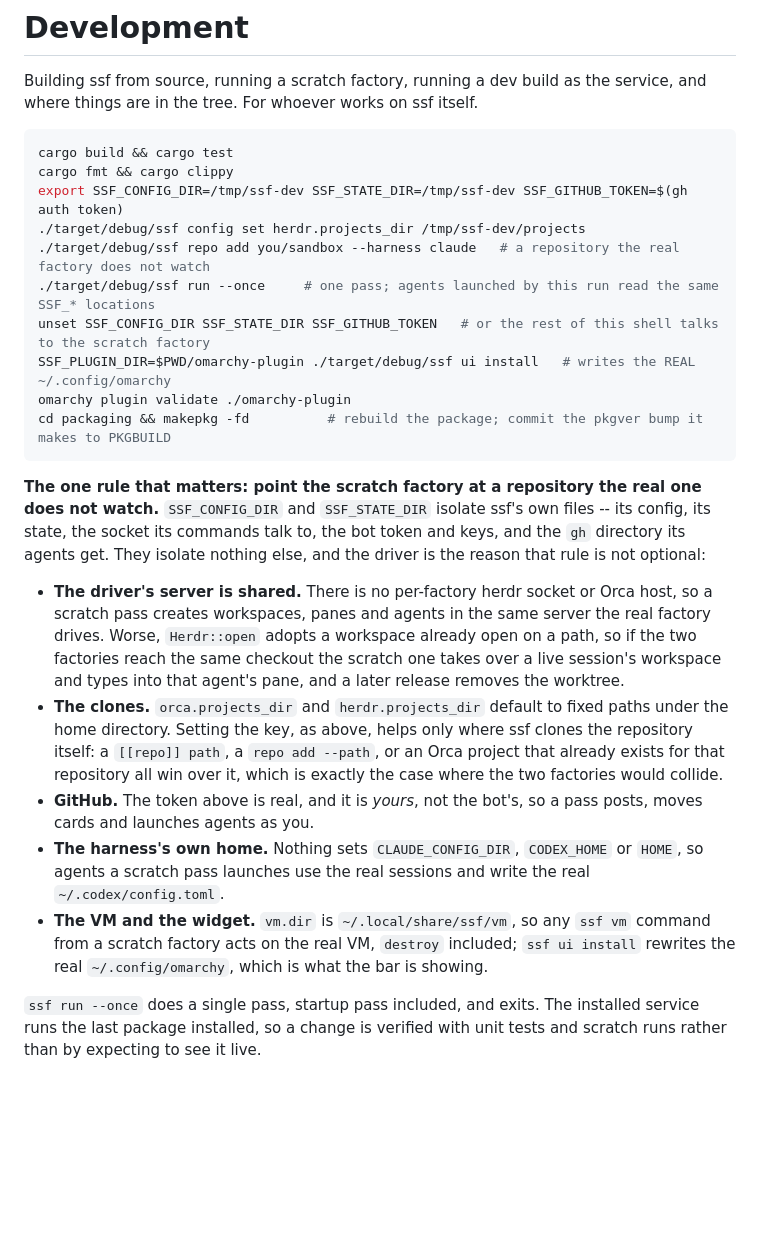
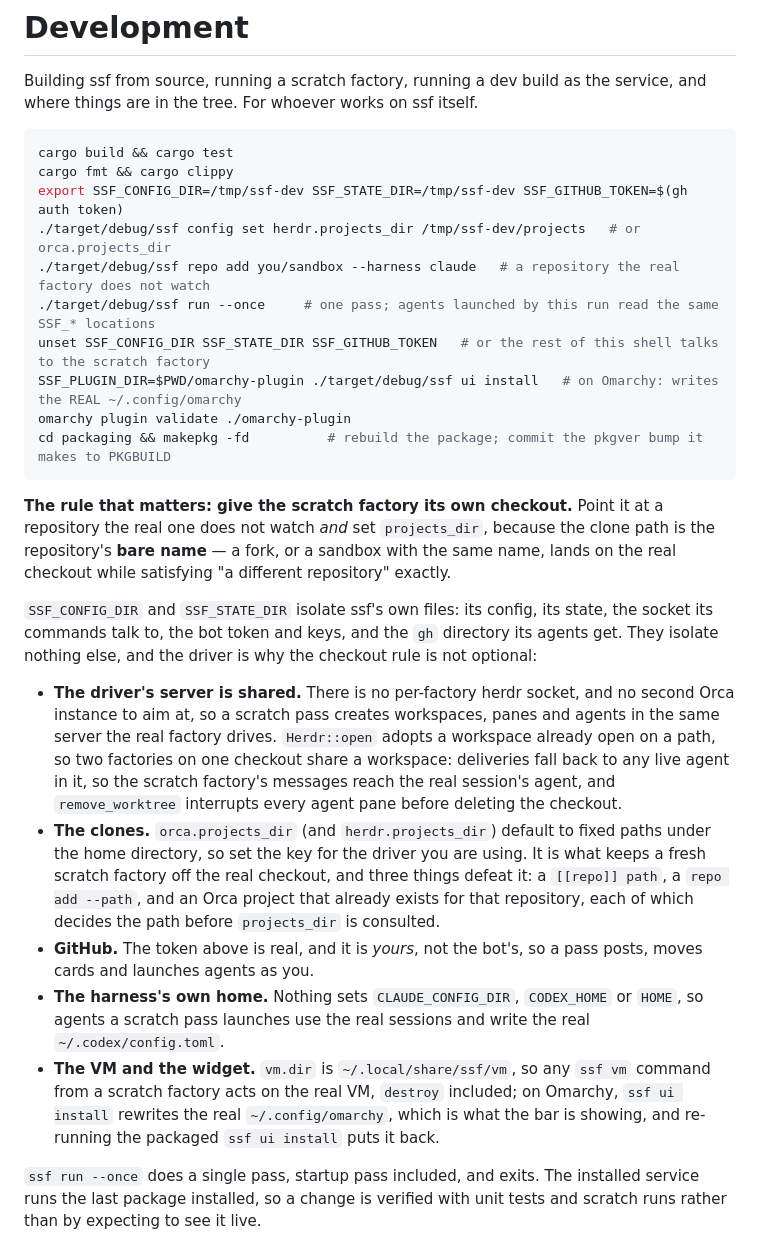
Before and after one commit to mikekelly/simple-software-factory, a Markdown page: docs/development.md, the part around the change. GitHub-like rendering; blank space fills up the shorter version.

Commit message:
Gauntlet round 2: the rule is about the checkout, not the repository
Round 2 found the leading rule insufficient in the likeliest case. The
clone path is `projects_dir.join(repo)` where `repo` is the repository's
bare name, so a fork of the watched repository -- the most natural thing to
point a scratch factory at -- satisfies "a repository the real one does not
watch" and lands on the same checkout. The rule is now about the checkout,
and `projects_dir` is a co-equal instruction rather than a footnote.

Four more, all mine:

- The clones bullet claimed the three bypasses were "exactly the case where
  the two factories would collide". They are how the mitigation is defeated,
  not the collision. For the factory this recipe builds, `projects_dir` is
  what prevents it.
- "No per-factory herdr socket or Orca host" is wrong: `orca.host` is a
  config key. What is true is that there is no second Orca instance to aim
  at.
- "Types into that agent's pane" named the wrong path. A launch into an
  adopted workspace picks a pane with no agent. What reaches the real
  session's agent is delivery falling back to any live agent in the
  workspace, and the interrupt `remove_worktree` sends before deleting.
- The recipe had lost its `# or orca.projects_dir` comment, so a scratch
  config on the Orca driver got no isolation from that line and no warning.

Also: `ssf ui install` returns early off Omarchy, so the widget warning is
scoped, and it says how to put the real widget back.

Closes #173

Co-Authored-By: Claude Opus 5 (1M context) <noreply@anthropic.com>
Claude-Session: https://claude.ai/code/session_01Db5giHDEdW3wDKwYUUoUV5

````diff
--- a/docs/development.md
+++ b/docs/development.md
@@ -6,33 +6,41 @@ Building ssf from source, running a scratch factory, running a dev build as the
 cargo build && cargo test
 cargo fmt && cargo clippy
 export SSF_CONFIG_DIR=/tmp/ssf-dev SSF_STATE_DIR=/tmp/ssf-dev SSF_GITHUB_TOKEN=$(gh auth token)
-./target/debug/ssf config set herdr.projects_dir /tmp/ssf-dev/projects
+./target/debug/ssf config set herdr.projects_dir /tmp/ssf-dev/projects   # or orca.projects_dir
 ./target/debug/ssf repo add you/sandbox --harness claude   # a repository the real factory does not watch
 ./target/debug/ssf run --once     # one pass; agents launched by this run read the same SSF_* locations
 unset SSF_CONFIG_DIR SSF_STATE_DIR SSF_GITHUB_TOKEN   # or the rest of this shell talks to the scratch factory
-SSF_PLUGIN_DIR=$PWD/omarchy-plugin ./target/debug/ssf ui install   # writes the REAL ~/.config/omarchy
+SSF_PLUGIN_DIR=$PWD/omarchy-plugin ./target/debug/ssf ui install   # on Omarchy: writes the REAL ~/.config/omarchy
 omarchy plugin validate ./omarchy-plugin
 cd packaging && makepkg -fd          # rebuild the package; commit the pkgver bump it makes to PKGBUILD
 ```
 
-**The one rule that matters: point the scratch factory at a repository the
-real one does not watch.** `SSF_CONFIG_DIR` and `SSF_STATE_DIR` isolate
-ssf's own files -- its config, its state, the socket its commands talk to,
-the bot token and keys, and the `gh` directory its agents get. They isolate
-nothing else, and the driver is the reason that rule is not optional:
+**The rule that matters: give the scratch factory its own checkout.** Point
+it at a repository the real one does not watch *and* set `projects_dir`,
+because the clone path is the repository's **bare name** — a fork, or a
+sandbox with the same name, lands on the real checkout while satisfying
+"a different repository" exactly.
 
-- **The driver's server is shared.** There is no per-factory herdr socket or
-  Orca host, so a scratch pass creates workspaces, panes and agents in the
-  same server the real factory drives. Worse, `Herdr::open` adopts a
-  workspace already open on a path, so if the two factories reach the same
-  checkout the scratch one takes over a live session's workspace and types
-  into that agent's pane, and a later release removes the worktree.
-- **The clones.** `orca.projects_dir` and `herdr.projects_dir` default to
-  fixed paths under the home directory. Setting the key, as above, helps
-  only where ssf clones the repository itself: a `[[repo]] path`, a
-  `repo add --path`, or an Orca project that already exists for that
-  repository all win over it, which is exactly the case where the two
-  factories would collide.
+`SSF_CONFIG_DIR` and `SSF_STATE_DIR` isolate ssf's own files: its config,
+its state, the socket its commands talk to, the bot token and keys, and the
+`gh` directory its agents get. They isolate nothing else, and the driver is
+why the checkout rule is not optional:
+
+- **The driver's server is shared.** There is no per-factory herdr socket,
+  and no second Orca instance to aim at, so a scratch pass creates
+  workspaces, panes and agents in the same server the real factory drives.
+  `Herdr::open` adopts a workspace already open on a path, so two factories
+  on one checkout share a workspace: deliveries fall back to any live agent
+  in it, so the scratch factory's messages reach the real session's agent,
+  and `remove_worktree` interrupts every agent pane before deleting the
+  checkout.
+- **The clones.** `orca.projects_dir` (and `herdr.projects_dir`) default to
+  fixed paths under the home directory, so set the key for the driver you
+  are using. It is what keeps a fresh scratch factory off the real
+  checkout, and three things defeat it: a `[[repo]] path`, a
+  `repo add --path`, and an Orca project that already exists for that
+  repository, each of which decides the path before `projects_dir` is
+  consulted.
 - **GitHub.** The token above is real, and it is *yours*, not the bot's, so
   a pass posts, moves cards and launches agents as you.
 - **The harness's own home.** Nothing sets `CLAUDE_CONFIG_DIR`, `CODEX_HOME`
@@ -40,8 +48,9 @@ nothing else, and the driver is the reason that rule is not optional:
   write the real `~/.codex/config.toml`.
 - **The VM and the widget.** `vm.dir` is `~/.local/share/ssf/vm`, so any
   `ssf vm` command from a scratch factory acts on the real VM, `destroy`
-  included; `ssf ui install` rewrites the real `~/.config/omarchy`, which is
-  what the bar is showing.
+  included; on Omarchy, `ssf ui install` rewrites the real
+  `~/.config/omarchy`, which is what the bar is showing, and re-running the
+  packaged `ssf ui install` puts it back.
 
 `ssf run --once` does a single pass, startup pass included, and exits. The
 installed service runs the last package installed, so a change is verified
````
